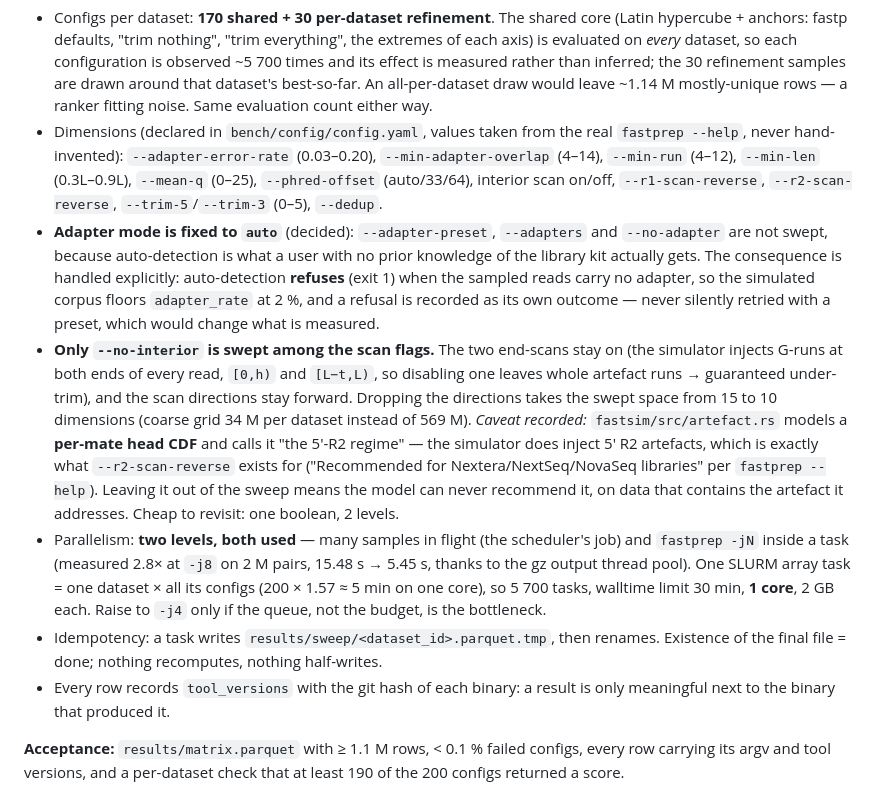
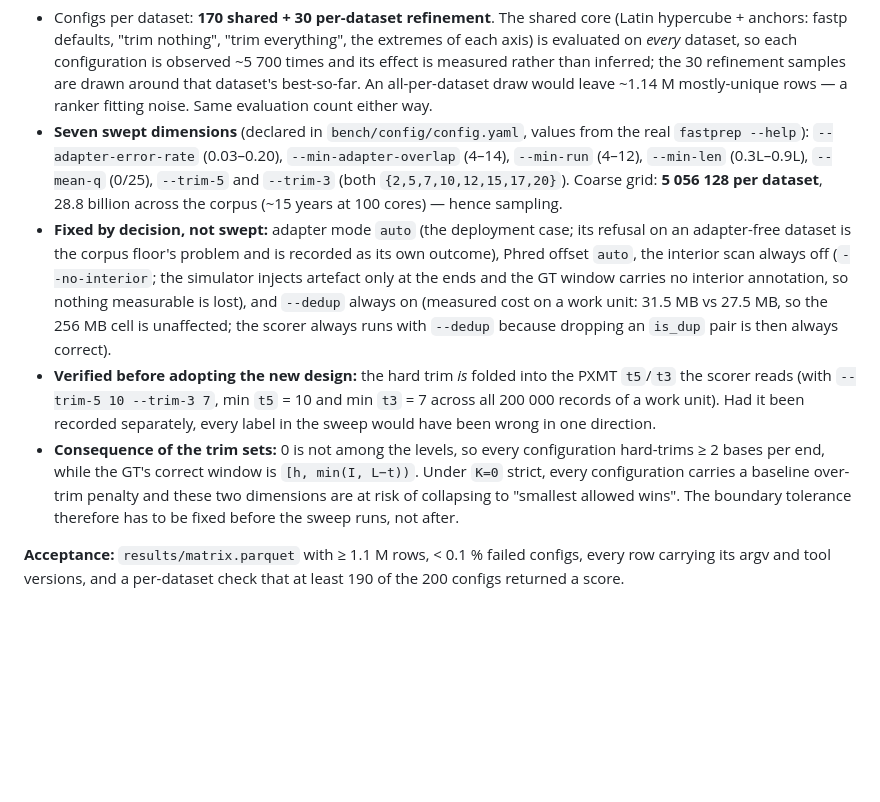
Before and after one commit to RaphaelRibes/FastSuite, a Markdown page: docs/PLAN-ML.md, the part around the change. Rendered like a GitHub page; blank space fills up the shorter version.

Commit message:
sweep: 7 dimensions (phred auto, interior always off, dedup always on, explicit 8-level trim sets)
Fixed by decision: adapter mode auto, --phred-offset auto, --no-interior
always, --dedup always. Swept: adapter-error-rate, min-adapter-overlap,
min-run, min-len, mean-q, trim-5 and trim-3 (2/5/7/10/12/15/17/20).

Coarse grid 5,056,128 per dataset (28.8 billion corpus-wide); sampled at
200/dataset = 1.14M evaluations, unchanged cost.

Two facts measured before adopting this:
  * the hard trim IS folded into the PXMT t5/t3 the scorer reads
    (min t5=10, min t3=7 with --trim-5 10 --trim-3 7 over 200k records), so
    the new trim dimensions are visible to the label, not silently lost;
  * --dedup costs 31.5 MB vs 27.5 MB peak on a work unit, so the 256 MB
    cell request is unaffected.

Recorded consequence: with no 0 level in the trim sets, every config
hard-trims >=2 bases per end and the strict K=0 score penalises that on
every read, so K must be fixed before the sweep or the trim dimensions
degenerate to 'smallest allowed wins'.

```diff
--- a/docs/PLAN-ML.md
+++ b/docs/PLAN-ML.md
@@ -354,42 +354,31 @@ artefact dimension spanning its range.
   than inferred; the 30 refinement samples are drawn around that dataset's
   best-so-far. An all-per-dataset draw would leave ~1.14 M mostly-unique rows —
   a ranker fitting noise. Same evaluation count either way.
-* Dimensions (declared in `bench/config/config.yaml`, values taken from the real
-  `fastprep --help`, never hand-invented): `--adapter-error-rate` (0.03–0.20),
+* **Seven swept dimensions** (declared in `bench/config/config.yaml`, values from
+  the real `fastprep --help`): `--adapter-error-rate` (0.03–0.20),
   `--min-adapter-overlap` (4–14), `--min-run` (4–12), `--min-len` (0.3L–0.9L),
-  `--mean-q` (0–25), `--phred-offset` (auto/33/64), interior scan on/off,
-  `--r1-scan-reverse`, `--r2-scan-reverse`, `--trim-5`/`--trim-3` (0–5),
-  `--dedup`.
-* **Adapter mode is fixed to `auto`** (decided): `--adapter-preset`,
-  `--adapters` and `--no-adapter` are not swept, because auto-detection is what
-  a user with no prior knowledge of the library kit actually gets. The
-  consequence is handled explicitly: auto-detection **refuses** (exit 1) when
-  the sampled reads carry no adapter, so the simulated corpus floors
-  `adapter_rate` at 2 %, and a refusal is recorded as its own outcome — never
-  silently retried with a preset, which would change what is measured.
-* **Only `--no-interior` is swept among the scan flags.** The two end-scans stay
-  on (the simulator injects G-runs at both ends of every read, `[0,h)` and
-  `[L−t,L)`, so disabling one leaves whole artefact runs → guaranteed
-  under-trim), and the scan directions stay forward. Dropping the directions
-  takes the swept space from 15 to 10 dimensions (coarse grid 34 M per dataset
-  instead of 569 M).
-  *Caveat recorded:* `fastsim/src/artefact.rs` models a **per-mate head CDF** and
-  calls it "the 5′-R2 regime" — the simulator does inject 5′ R2 artefacts, which
-  is exactly what `--r2-scan-reverse` exists for ("Recommended for
-  Nextera/NextSeq/NovaSeq libraries" per `fastprep --help`). Leaving it out of
-  the sweep means the model can never recommend it, on data that contains the
-  artefact it addresses. Cheap to revisit: one boolean, 2 levels.
-* Parallelism: **two levels, both used** — many samples in flight (the
-  scheduler's job) and `fastprep -jN` inside a task (measured 2.8× at `-j8` on
-  2 M pairs, 15.48 s → 5.45 s, thanks to the gz output thread pool). One SLURM array task = one dataset × all its
-  configs (200 × 1.57 ≈ 5 min on one core), so 5 700 tasks, walltime limit
-  30 min, **1 core**, 2 GB each. Raise to `-j4` only if the queue, not the
-  budget, is the bottleneck.
-* Idempotency: a task writes `results/sweep/<dataset_id>.parquet.tmp`, then
-  renames. Existence of the final file = done; nothing recomputes, nothing
-  half-writes.
-* Every row records `tool_versions` with the git hash of each binary: a
-  result is only meaningful next to the binary that produced it.
+  `--mean-q` (0/25), `--trim-5` and `--trim-3` (both
+  `{2,5,7,10,12,15,17,20}`). Coarse grid: **5 056 128 per dataset**, 28.8 billion
+  across the corpus (~15 years at 100 cores) — hence sampling.
+* **Fixed by decision, not swept:** adapter mode `auto` (the deployment case;
+  its refusal on an adapter-free dataset is the corpus floor's problem and is
+  recorded as its own outcome), Phred offset `auto`, the interior scan always
+  off (`--no-interior`; the simulator injects artefact only at the ends and the
+  GT window carries no interior annotation, so nothing measurable is lost), and
+  `--dedup` always on (measured cost on a work unit: 31.5 MB vs 27.5 MB, so the
+  256 MB cell is unaffected; the scorer always runs with `--dedup` because
+  dropping an `is_dup` pair is then always correct).
+* **Verified before adopting the new design:** the hard trim *is* folded into the
+  PXMT `t5`/`t3` the scorer reads (with `--trim-5 10 --trim-3 7`, min `t5` = 10
+  and min `t3` = 7 across all 200 000 records of a work unit). Had it been
+  recorded separately, every label in the sweep would have been wrong in one
+  direction.
+* **Consequence of the trim sets:** 0 is not among the levels, so every
+  configuration hard-trims ≥ 2 bases per end, while the GT's correct window is
+  `[h, min(I, L−t))`. Under `K=0` strict, every configuration carries a baseline
+  over-trim penalty and these two dimensions are at risk of collapsing to
+  "smallest allowed wins". The boundary tolerance therefore has to be fixed
+  before the sweep runs, not after.
 
 **Acceptance:** `results/matrix.parquet` with ≥ 1.1 M rows, < 0.1 % failed
 configs, every row carrying its argv and tool versions, and a per-dataset
```
